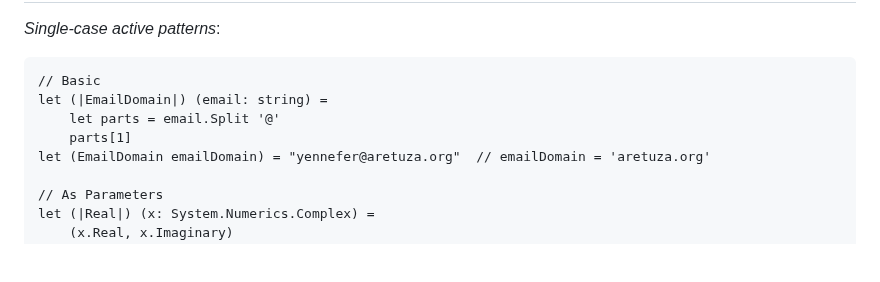
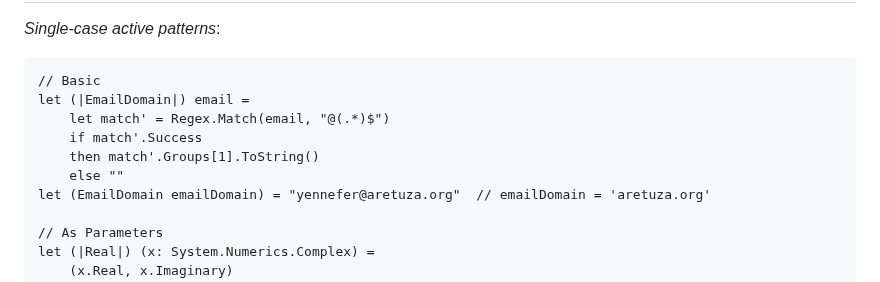
Before and after one commit to fsprojects/fsharp-cheatsheet, a Markdown page: docs/fsharp-cheatsheet.md, the part around the change. GitHub-like rendering; blank space fills up the shorter version.

Commit message:
Active Pattern |EmailDomain| will no longer throw an exception #15

```diff
--- a/docs/fsharp-cheatsheet.md
+++ b/docs/fsharp-cheatsheet.md
@@ -435,9 +435,11 @@ Another way of implementing interfaces is to use *object expressions*.
 *Single-case active patterns*:
 
     // Basic
-    let (|EmailDomain|) (email: string) =
-        let parts = email.Split '@'
-        parts[1]
+    let (|EmailDomain|) email =
+        let match' = Regex.Match(email, "@(.*)$")
+        if match'.Success
+        then match'.Groups[1].ToString()
+        else ""
     let (EmailDomain emailDomain) = "yennefer@aretuza.org"  // emailDomain = 'aretuza.org'
 
     // As Parameters
```
